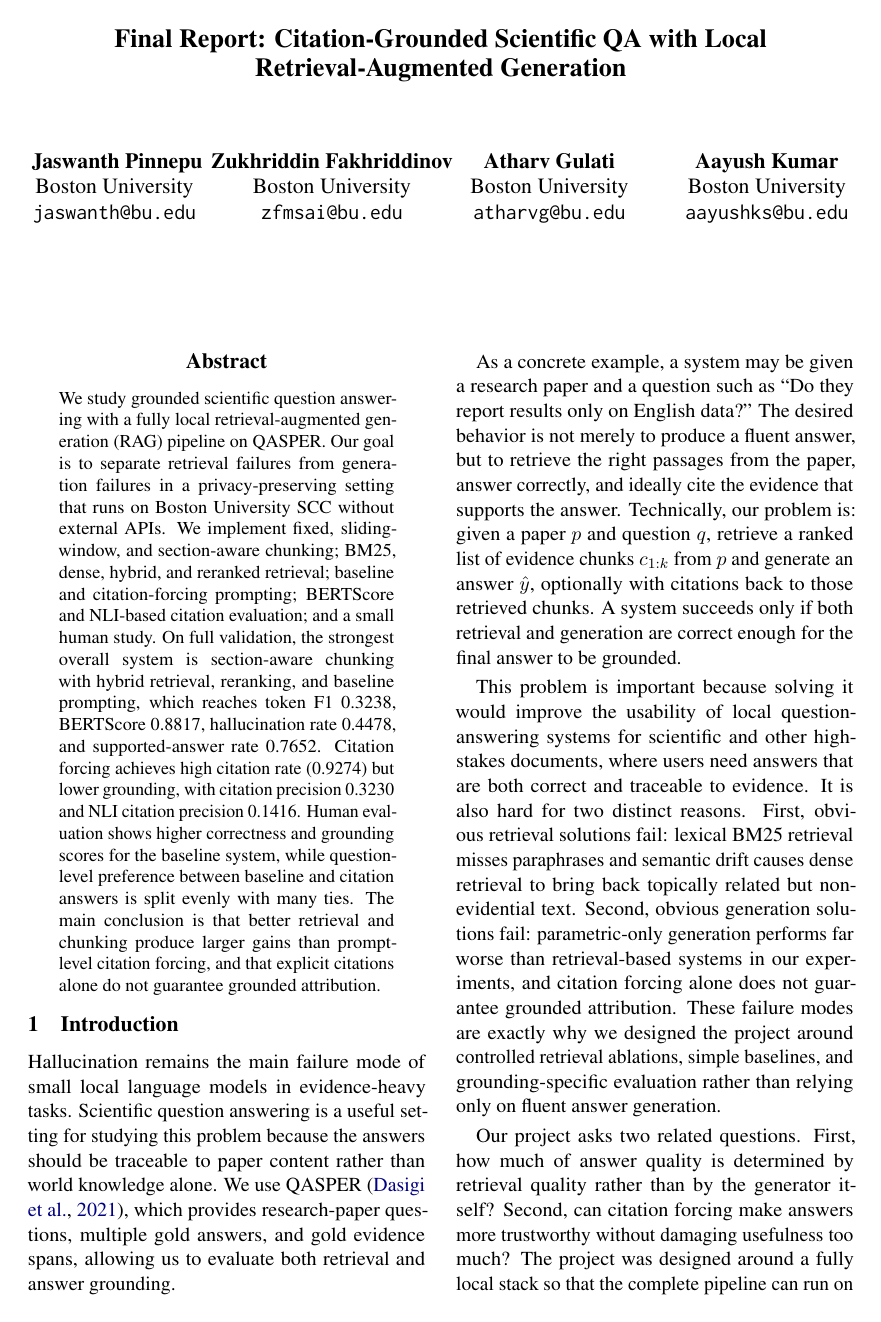
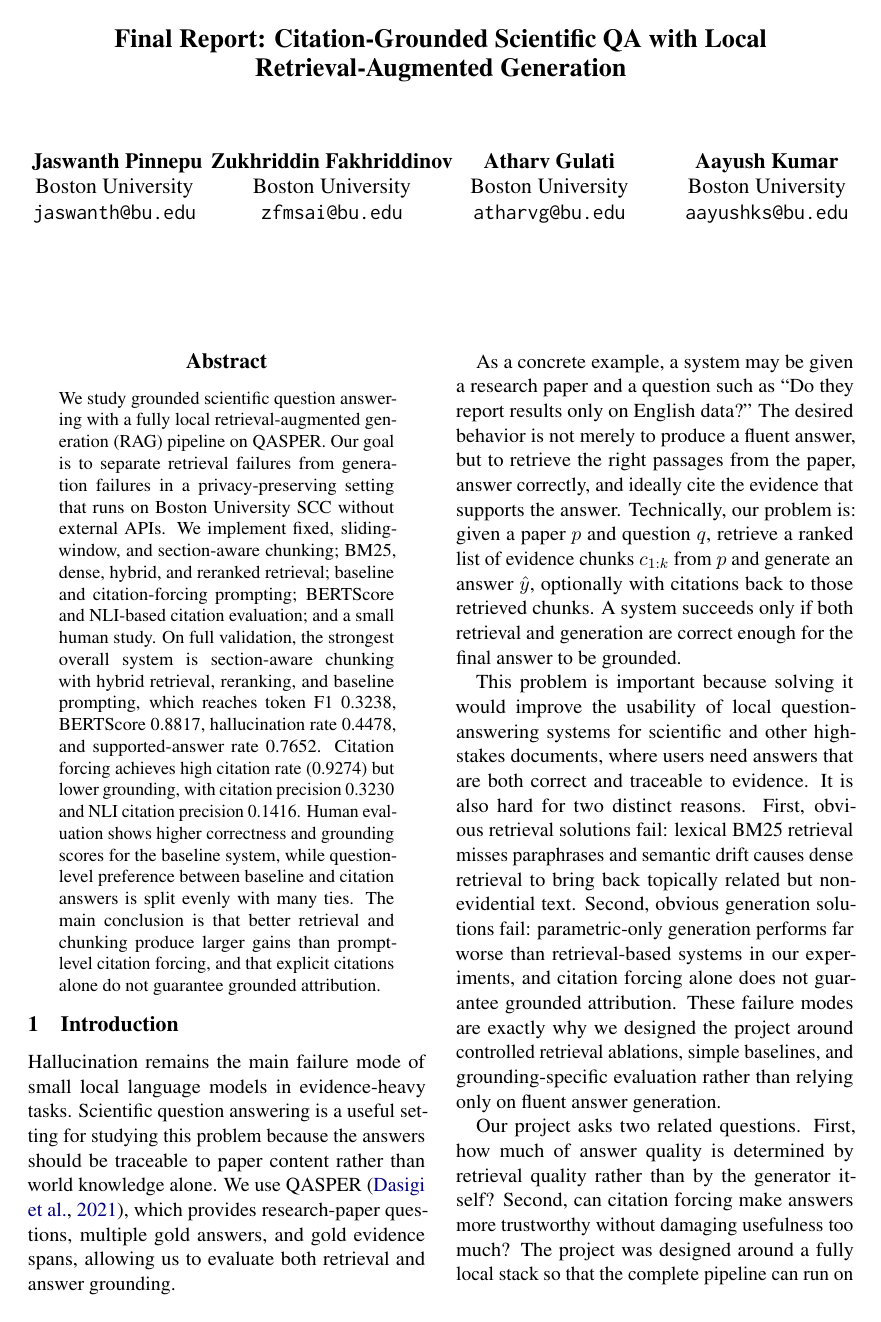
Before and after one commit to JaswanthP6878/Citation_groundedQA_using_SLM, a LaTeX paper (reports/final_report.tex): page 1 of 6. Compiled offline with pdfLaTeX.

Commit message:
Fix final report column spacing

```diff
--- a/reports/final_report.tex
+++ b/reports/final_report.tex
@@ -13,6 +13,7 @@
 \usepackage{url}
 
 \setlength\titlebox{6.5cm}
+\raggedbottom
 
 \title{Final Report: Citation-Grounded Scientific QA with Local Retrieval-Augmented Generation}
 
```
Also changed, not shown: reports/final_report.pdf.
